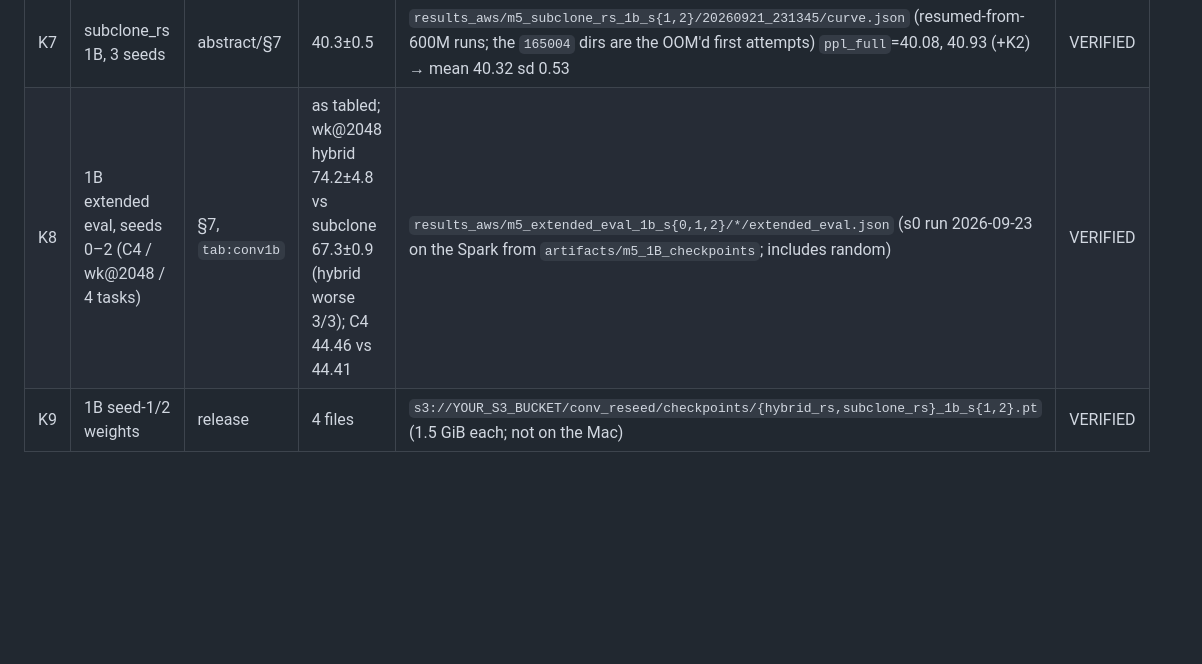
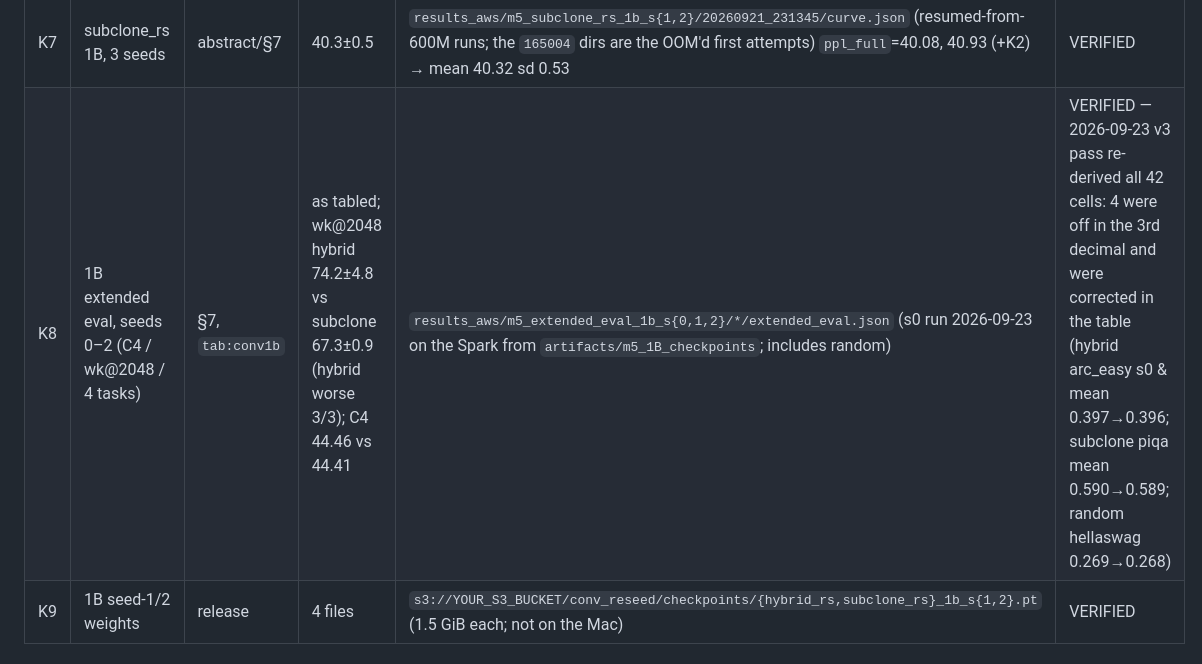
Before and after one commit to rsdpyenugula/ScaleOp, a Markdown page: project_docs/reports/claims_audit.md, the part around the change. GitHub-like rendering; blank space fills up the shorter version.

Commit message:
claims_audit K8: note the four third-decimal cells corrected in tab:conv1b during the v3 pass

```diff
--- a/project_docs/reports/claims_audit.md
+++ b/project_docs/reports/claims_audit.md
@@ -229,7 +229,7 @@ Checkpoints: `artifacts/m5_1B_checkpoints/{hybrid_rs,subclone_rs,random}.pt`.
 | K5 | 1B checkpoints on disk | release | 3 files | `artifacts/m5_1B_checkpoints/*.pt` | VERIFIED |
 | K6 | hybrid_rs 1B, 3 seeds (2026-09-22 AWS p4d re-run, seeds 1–2) | abstract/§7 | 40.3±0.3 | `results_aws/m5_hybrid_rs_1b_s{1,2}/*/curve.json` `ppl_full`=40.40, 40.47 (+K1) → mean 40.28 sd 0.28 | VERIFIED |
 | K7 | subclone_rs 1B, 3 seeds | abstract/§7 | 40.3±0.5 | `results_aws/m5_subclone_rs_1b_s{1,2}/20260921_231345/curve.json` (resumed-from-600M runs; the `165004` dirs are the OOM'd first attempts) `ppl_full`=40.08, 40.93 (+K2) → mean 40.32 sd 0.53 | VERIFIED |
-| K8 | 1B extended eval, seeds 0–2 (C4 / wk@2048 / 4 tasks) | §7, `tab:conv1b` | as tabled; wk@2048 hybrid 74.2±4.8 vs subclone 67.3±0.9 (hybrid worse 3/3); C4 44.46 vs 44.41 | `results_aws/m5_extended_eval_1b_s{0,1,2}/*/extended_eval.json` (s0 run 2026-09-23 on the Spark from `artifacts/m5_1B_checkpoints`; includes random) | VERIFIED |
+| K8 | 1B extended eval, seeds 0–2 (C4 / wk@2048 / 4 tasks) | §7, `tab:conv1b` | as tabled; wk@2048 hybrid 74.2±4.8 vs subclone 67.3±0.9 (hybrid worse 3/3); C4 44.46 vs 44.41 | `results_aws/m5_extended_eval_1b_s{0,1,2}/*/extended_eval.json` (s0 run 2026-09-23 on the Spark from `artifacts/m5_1B_checkpoints`; includes random) | VERIFIED — 2026-09-23 v3 pass re-derived all 42 cells: 4 were off in the 3rd decimal and were corrected in the table (hybrid arc_easy s0 & mean 0.397→0.396; subclone piqa mean 0.590→0.589; random hellaswag 0.269→0.268) |
 | K9 | 1B seed-1/2 weights | release | 4 files | `s3://YOUR_S3_BUCKET/conv_reseed/checkpoints/{hybrid_rs,subclone_rs}_1b_s{1,2}.pt` (1.5 GiB each; not on the Mac) | VERIFIED |
 
 ## L. §7 Information-matched control (Table: `tab:actsel`, primary pair, 30M; Kumar review #2)
```
